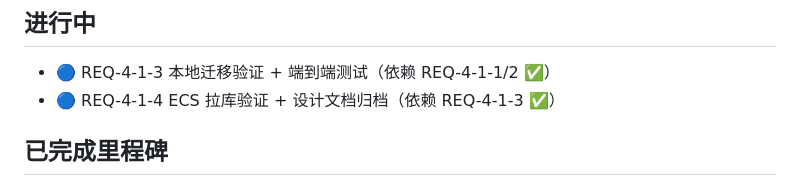
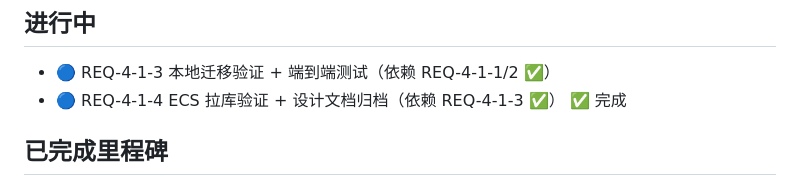
Before and after one commit to yaojieicloud/quiz, a Markdown page: docs/PROGRESS.md, the part around the change. Drawn GitHub-style.

```diff
--- a/docs/PROGRESS.md
+++ b/docs/PROGRESS.md
@@ -6,7 +6,7 @@
 
 ## 进行中
 - 🔵 REQ-4-1-3 本地迁移验证 + 端到端测试（依赖 REQ-4-1-1/2 ✅）
-- 🔵 REQ-4-1-4 ECS 拉库验证 + 设计文档归档（依赖 REQ-4-1-3 ✅）
+- 🔵 REQ-4-1-4 ECS 拉库验证 + 设计文档归档（依赖 REQ-4-1-3 ✅） ✅ 完成
 
 ## 已完成里程碑
 - 2026-08-24：it-workflow 项目初始化 ✅（README.md + docs 骨架 10 文件 + BUG-1 登记）
```
Also changed, not shown: docs/deploy/ecs-deploy.md (+50 -12 lines).
